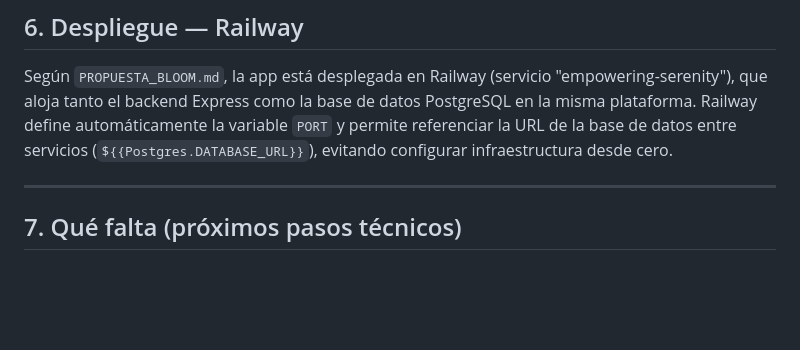
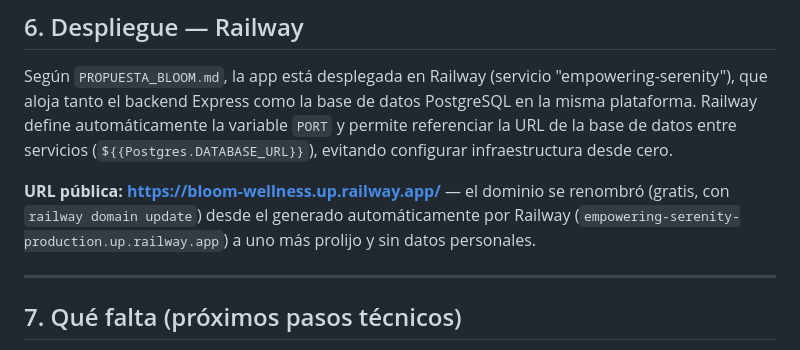
Before and after one commit to marialuisag/bloom-app, a Markdown page: TUTORIAL.md, the part around the change. Drawn GitHub-style; blank space fills up the shorter version.

```diff
--- a/TUTORIAL.md
+++ b/TUTORIAL.md
@@ -347,6 +347,11 @@ PostgreSQL en la misma plataforma. Railway define automáticamente la variable `
 permite referenciar la URL de la base de datos entre servicios
 (`${{Postgres.DATABASE_URL}}`), evitando configurar infraestructura desde cero.
 
+**URL pública: https://bloom-wellness.up.railway.app/** — el dominio se renombró (gratis,
+con `railway domain update`) desde el generado automáticamente por Railway
+(`empowering-serenity-production.up.railway.app`) a uno más prolijo y sin datos
+personales.
+
 ---
 
 ## 7. Qué falta (próximos pasos técnicos)
```
Also changed, not shown: DOCUMENTACION.md (+4 -0 lines).
